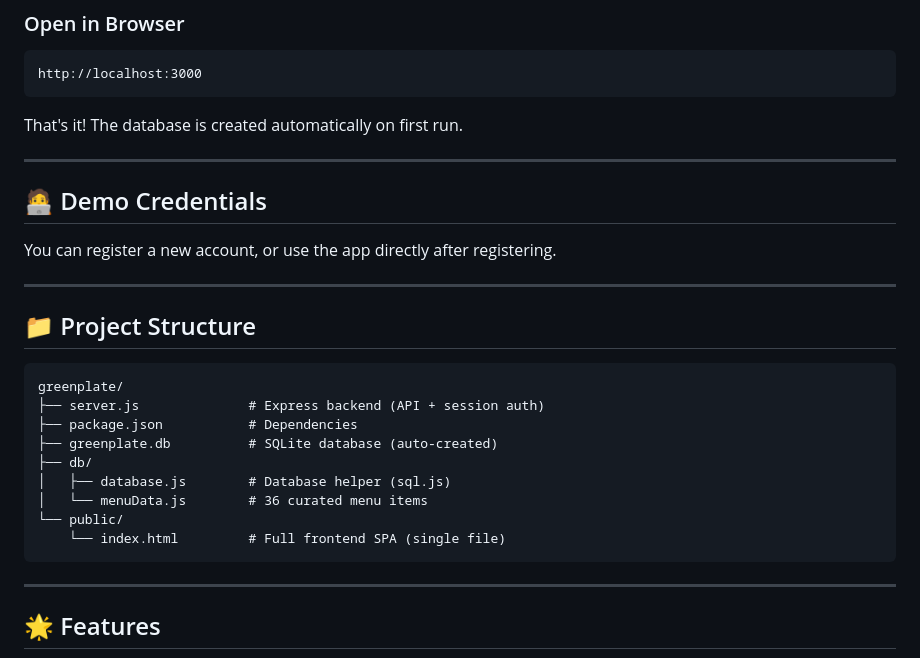
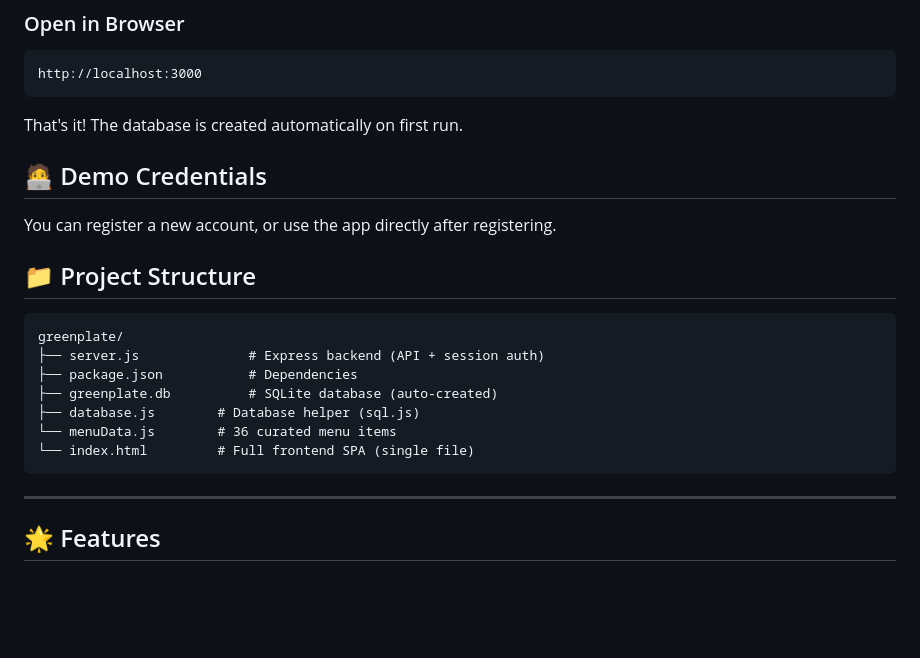
Before and after one commit to Nityaa20/Green-Plate-Food-Ordering-Website, a Markdown page: README.md, the part around one of its changes. GitHub-like rendering; blank space fills up the shorter version.

````diff
--- a/README.md
+++ b/README.md
@@ -29,13 +29,13 @@ http://localhost:3000
 
 That's it! The database is created automatically on first run.
 
----
+
 
 ## 🧑‍💻 Demo Credentials
 
 You can register a new account, or use the app directly after registering.
 
----
+
 
 ## 📁 Project Structure
 
@@ -44,11 +44,9 @@ greenplate/
 ├── server.js              # Express backend (API + session auth)
 ├── package.json           # Dependencies
 ├── greenplate.db          # SQLite database (auto-created)
-├── db/
-│   ├── database.js        # Database helper (sql.js)
-│   └── menuData.js        # 36 curated menu items
-└── public/
-    └── index.html         # Full frontend SPA (single file)
+├── database.js        # Database helper (sql.js)
+└── menuData.js        # 36 curated menu items
+└── index.html         # Full frontend SPA (single file)
 ```
 
 ---
````
Also changed, not shown: other parts of README.md (+4 -4 lines).
